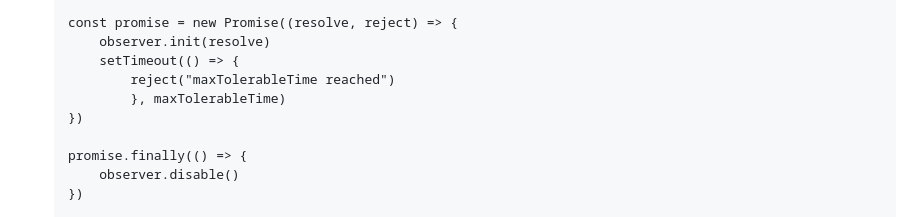
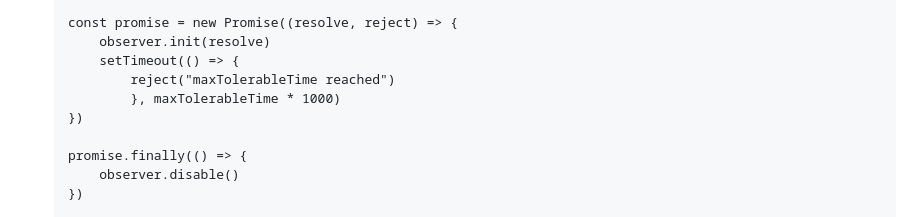
Before and after one commit to MoraMartin99/equisCero, a Markdown page: docs/display/State.md, the part around the change. Drawn GitHub-style.

Commit message:
Fix maxTolerableTime is not in milliseconds

```diff
--- a/docs/display/State.md
+++ b/docs/display/State.md
@@ -79,7 +79,7 @@ State(classList: [class1: string, ...]){
         observer.init(resolve)
         setTimeout(() => {
             reject("maxTolerableTime reached")
-            }, maxTolerableTime)
+            }, maxTolerableTime * 1000)
     })
 
     promise.finally(() => {
```
